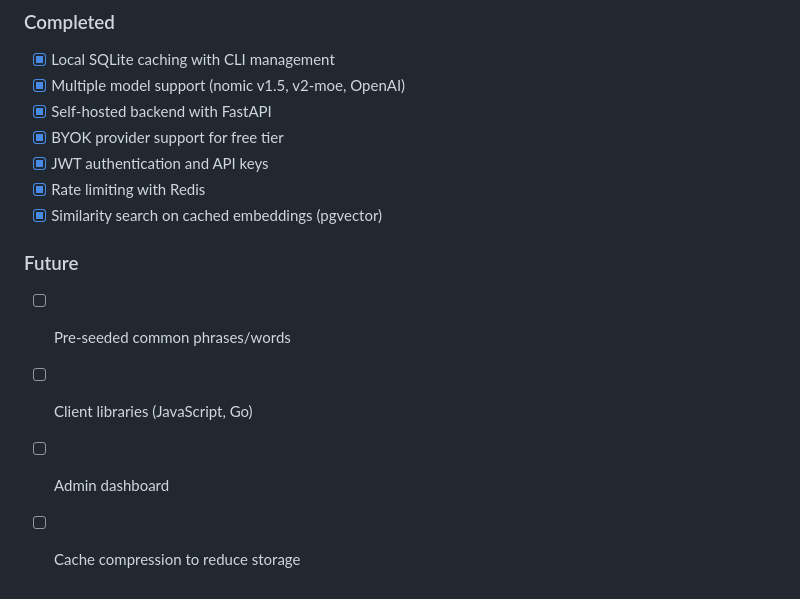
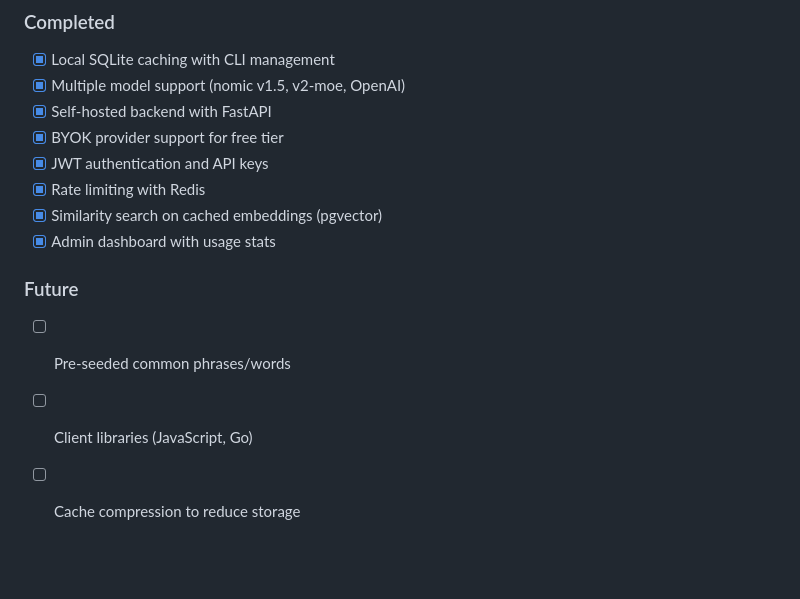
Before and after one commit to signalnine/embedding-cache, a Markdown page: README.md, the part around the change. GitHub-like rendering; blank space fills up the shorter version.

```diff
--- a/README.md
+++ b/README.md
@@ -383,9 +383,9 @@ uvicorn app.main:app --port 8000
 - [x] JWT authentication and API keys
 - [x] Rate limiting with Redis
 - [x] Similarity search on cached embeddings (pgvector)
+- [x] Admin dashboard with usage stats
 
 ### Future
 - [ ] Pre-seeded common phrases/words
 - [ ] Client libraries (JavaScript, Go)
-- [ ] Admin dashboard
 - [ ] Cache compression to reduce storage
```
Also changed, not shown: server/README.md (+24 -0 lines).
